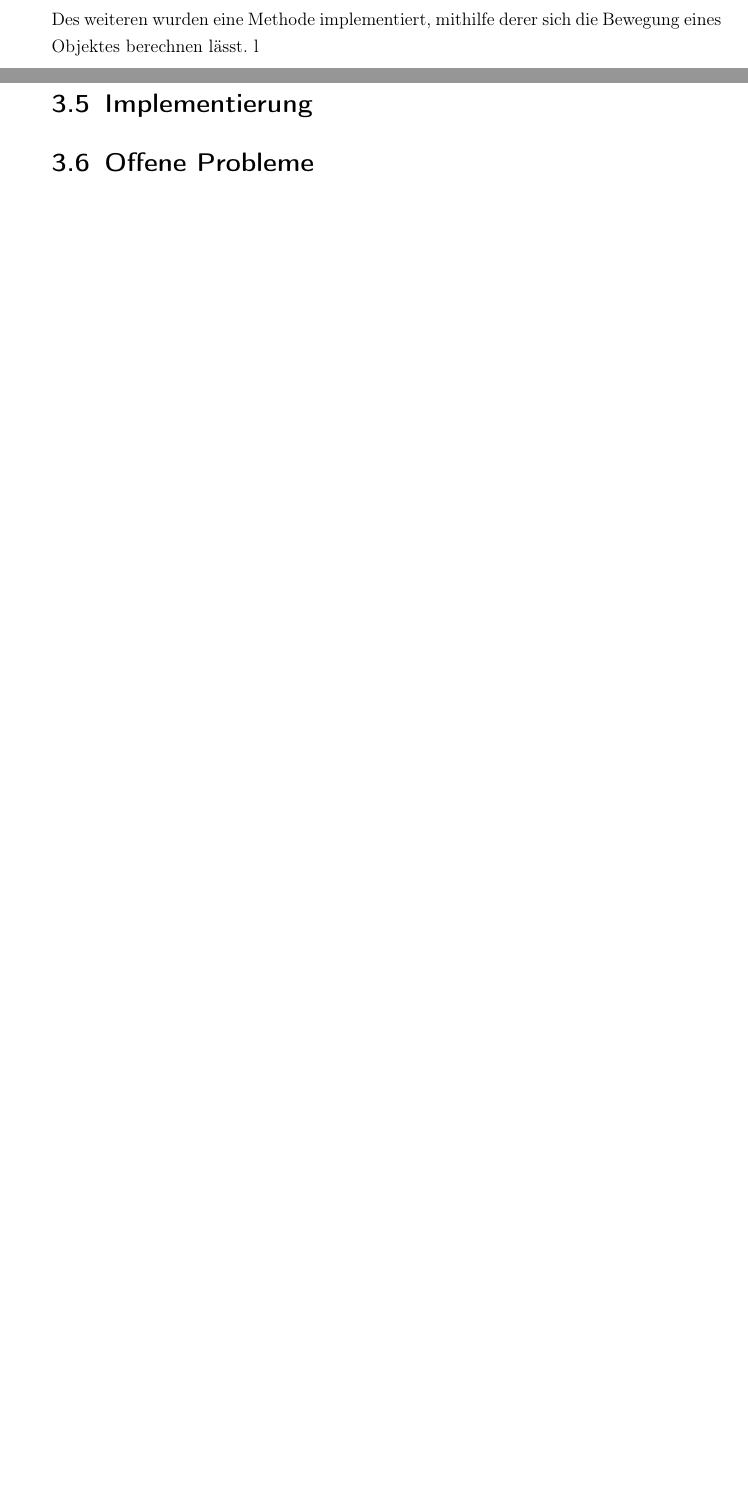
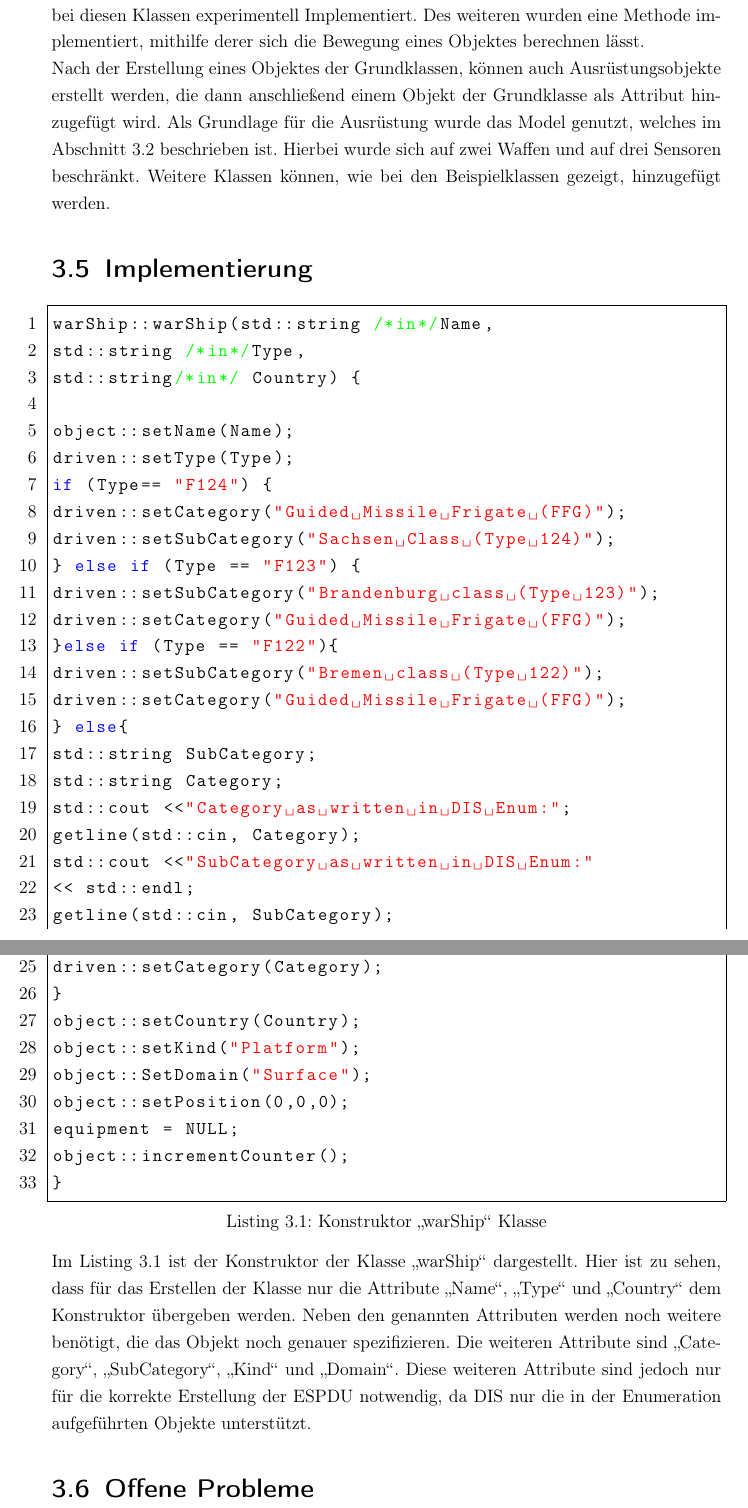
Before and after one commit to R3D454/Masterarbeit, a LaTeX document (Latex/main.tex, which reads Latex/hauptteil.tex): two parts of pages 32 and 33 of 38 before the commit and two parts of pages 33 and 34 of 39 after it, joined at a grey line, cut so that both start at the same text, the shorter picture padded with empty space. Compiled offline with pdfLaTeX.

Commit message:
add:fähigkeiten

```diff
--- a/Latex/hauptteil.tex
+++ b/Latex/hauptteil.tex
@@ -412,13 +412,49 @@ Mit der Klassenhierarchie ist es Möglich ein Objekt zu erstellen, das ein zivil
 	\item Lage
 	\item Equipment
 \end{itemize}
+Neben den oben genannten Attributen besitzt ein Objekt noch weitere, die nicht vom User gesetzt werden müssen, da sich bei entsprechender Eingabe im Konstruktor automatisch gesetzt werden. Klassen, bei denen diese Attribute automatisch im Konstruktor gesetzt werden, sind die \glqq warShip\grqq{} und die \glqq military\grqq{} Klasse. Diese Möglichkeit wurde bei diesen Klassen experimentell Implementiert.
+Des weiteren wurden eine Methode implementiert, mithilfe derer sich die Bewegung eines Objektes berechnen lässt. \\
+Nach der Erstellung eines Objektes der Grundklassen, können auch Ausrüstungsobjekte erstellt werden, die dann anschließend einem Objekt der Grundklasse als Attribut hinzugefügt wird. Als Grundlage für die Ausrüstung wurde das Model genutzt, welches im Abschnitt \ref{lös} beschrieben ist. Hierbei wurde sich auf zwei Waffen und auf drei Sensoren beschränkt. Weitere Klassen können, wie bei den Beispielklassen gezeigt, hinzugefügt werden.
 
-Des weiteren wurden eine Methode implementiert, mithilfe derer sich die Bewegung eines Objektes berechnen lässt.
-l
-\section{Implementierung}
+\section{Implementierung}\label{implement}
 
+\begin{lstlisting}[caption =Konstruktor  \glqq warShip\grqq{} Klasse ,label=warshipclass]
+warShip::warShip(std::string /*in*/Name,
+std::string /*in*/Type,
+std::string/*in*/ Country) {
 
-
+object::setName(Name);
+driven::setType(Type);
+if (Type== "F124") {
+driven::setCategory("Guided Missile Frigate (FFG)");
+driven::setSubCategory("Sachsen Class (Type 124)");
+} else if (Type == "F123") {
+driven::setSubCategory("Brandenburg class (Type 123)");
+driven::setCategory("Guided Missile Frigate (FFG)");
+}else if (Type == "F122"){
+driven::setSubCategory("Bremen class (Type 122)");
+driven::setCategory("Guided Missile Frigate (FFG)");
+} else{
+std::string SubCategory;
+std::string Category;
+std::cout <<"Category as written in DIS Enum:";
+getline(std::cin, Category);
+std::cout <<"SubCategory as written in DIS Enum:"
+<< std::endl;
+getline(std::cin, SubCategory);
+driven::setSubCategory(SubCategory);
+driven::setCategory(Category);
+}
+object::setCountry(Country);
+object::setKind("Platform");
+object::SetDomain("Surface");
+object::setPosition(0,0,0);
+equipment = NULL;
+object::incrementCounter();
+}
+\end{lstlisting}
+Im Listing \ref{warshipclass} ist der Konstruktor der Klasse \glqq warShip\grqq{} dargestellt. Hier ist zu sehen, dass für das Erstellen der Klasse nur die Attribute \glqq Name\grqq{}, \glqq Type\grqq{} und \glqq Country\grqq{} dem Konstruktor übergeben werden. Neben den genannten Attributen werden noch weitere benötigt, die das Objekt noch genauer spezifizieren.
+Die weiteren Attribute sind  \glqq Category\grqq{}, \glqq SubCategory\grqq{}, \glqq Kind\grqq{} und  \glqq Domain\grqq{}. Diese weiteren Attribute sind jedoch nur für die korrekte Erstellung der \ac{espdu} notwendig, da \ac{dis} nur die in der Enumeration aufgeführten Objekte unterstützt.
 \section{Offene Probleme}
 
 \chapter{Ausblick und Fazit}
```
Also changed, not shown: Latex/main.pdf, Latex/hauptteil.tex (6 more changed lines), 7 other files.
